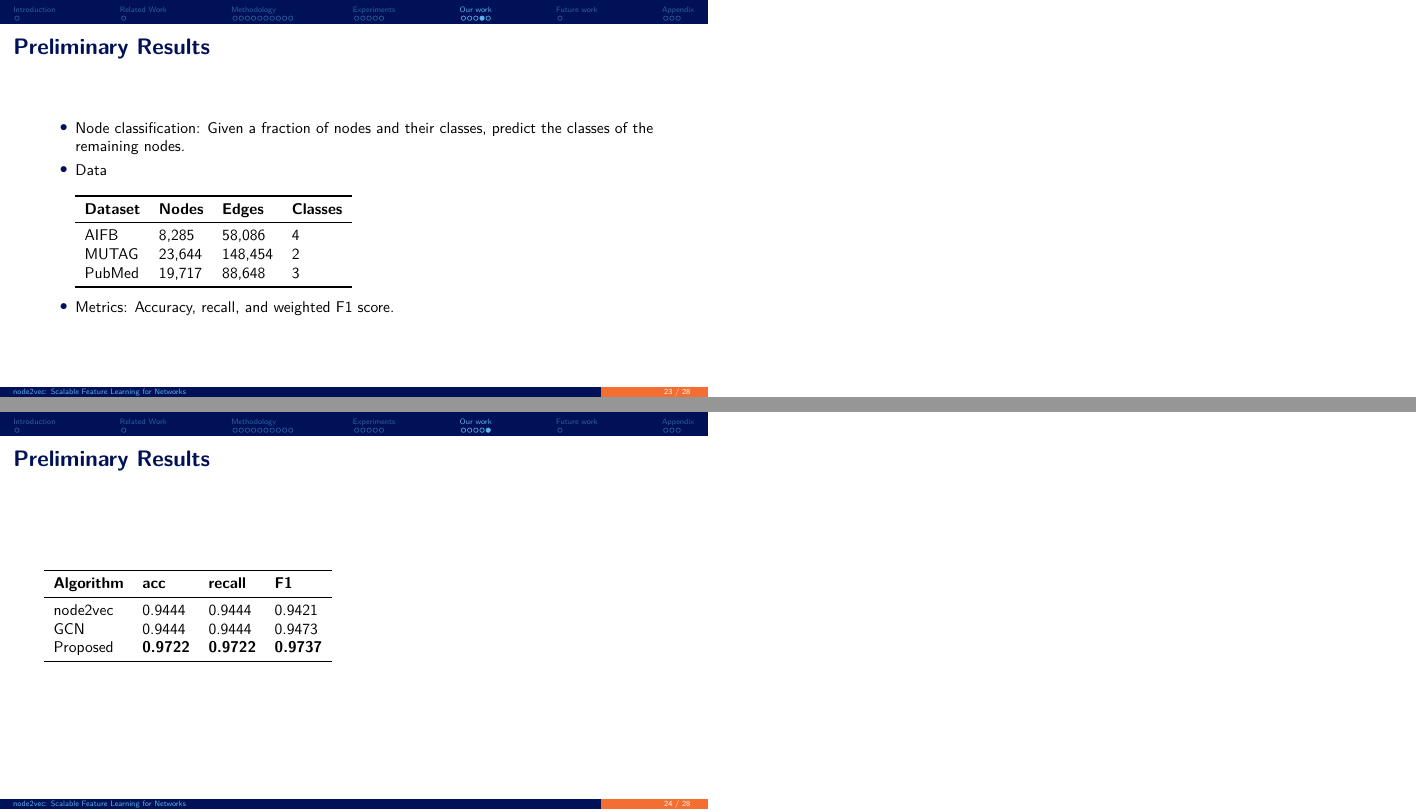
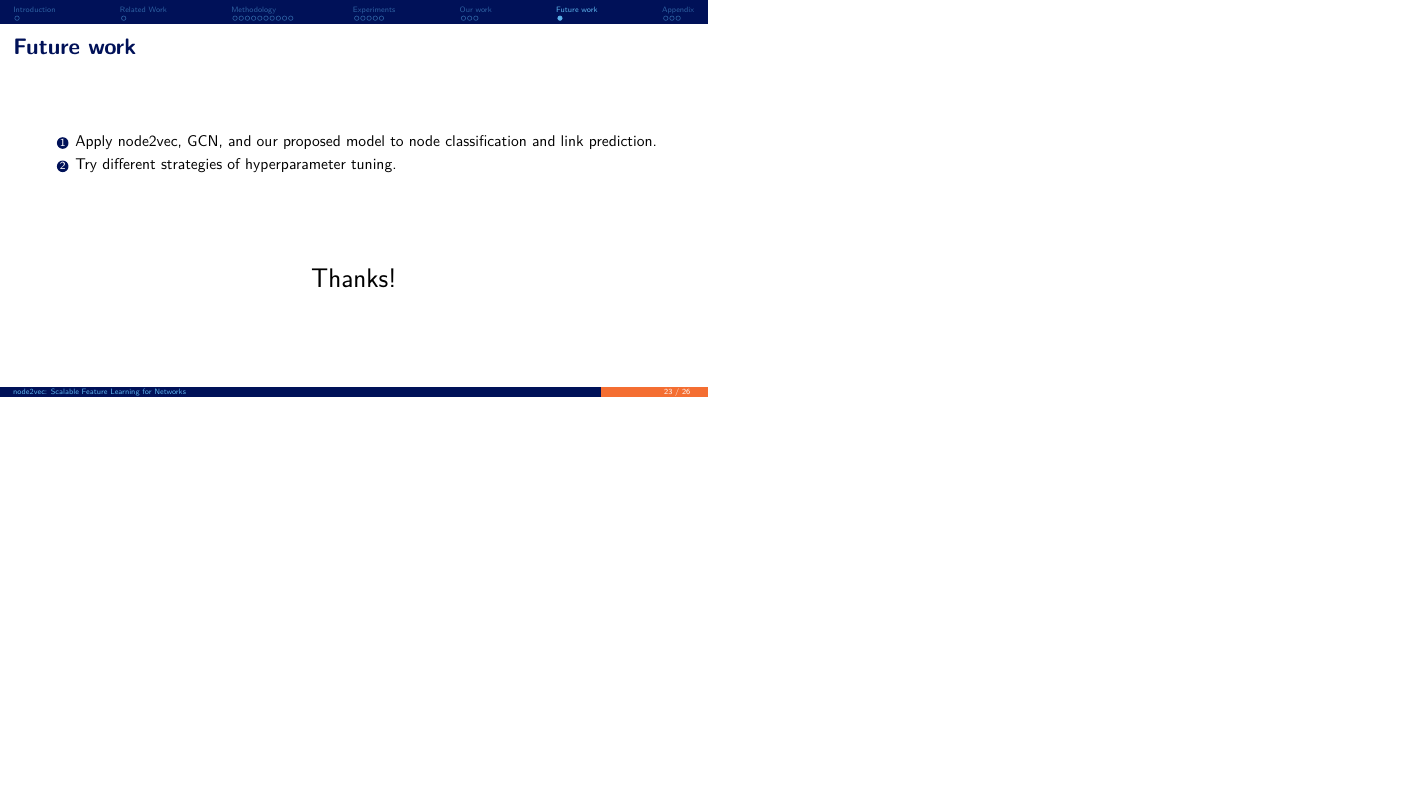
Before and after one commit to ShupeiLi/sna-project, LaTeX slides (presentation/group-43-slides.tex): pages 26 and 27 of 31 before the commit and page 26 of 29 after it, the two joined at a grey line, the shorter picture padded with empty space. The pictures show the PDF file presentation/group-43-slides.pdf that the author committed with the source.

Commit message:
Update slides

```diff
--- a/presentation/group-43-slides.tex
+++ b/presentation/group-43-slides.tex
@@ -444,43 +444,11 @@ an already visited node.
     \end{columns}
 \end{frame}
 
-\begin{frame}
-    \frametitle{Preliminary Results}
-    \begin{itemize}
-        \item Node classification: Given a fraction of nodes and their classes, predict the classes of the remaining nodes.
-        \item Data\par~\\
-            \begin{tabular}{llll}
-                \toprule
-                \textbf{Dataset} & \textbf{Nodes} & \textbf{Edges} & \textbf{Classes}\\
-                \midrule
-                AIFB & 8,285 & 58,086 & 4\\
-                MUTAG & 23,644 & 148,454 & 2\\
-                PubMed & 19,717 & 88,648 & 3\\
-                \bottomrule
-            \end{tabular}
-            \par~\\
-        \item Metrics: Accuracy, recall, and weighted F1 score.
-    \end{itemize}
-\end{frame}
-
-\begin{frame}
-    \frametitle{Preliminary Results}
-    \begin{tabular}{llll}
-        \toprule
-        \textbf{Algorithm} & \textbf{acc} & \textbf{recall} & \textbf{F1}\\
-        \midrule
-        node2vec & 0.9444 & 0.9444 & 0.9421\\
-        GCN & 0.9444 & 0.9444 & 0.9473\\
-        Proposed & \textbf{0.9722} & \textbf{0.9722} & \textbf{0.9737}\\
-        \bottomrule
-    \end{tabular}
-\end{frame}
-
 \section{Future work}
 \begin{frame}
     \frametitle{Future work}
     \begin{enumerate}
-        \item Apply node2vec, GCN, and our proposed model to link prediction.
+        \item Apply node2vec, GCN, and our proposed model to node classification and link prediction.
         \item Try different strategies of hyperparameter tuning.
     \end{enumerate}
     \vspace{1.5cm}
```
Also changed, not shown: presentation/group-43-slides.pdf.
